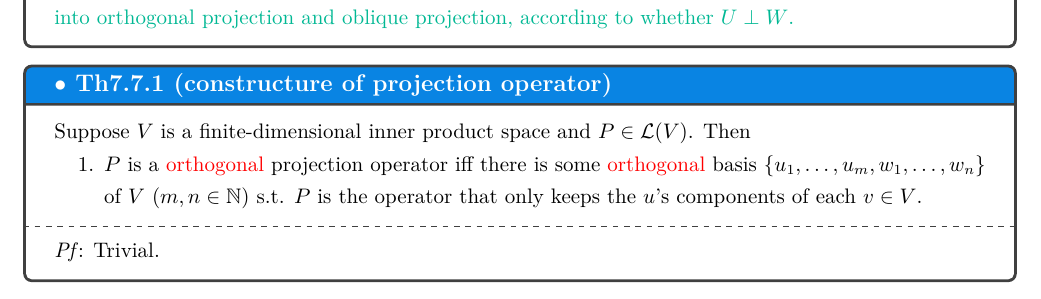
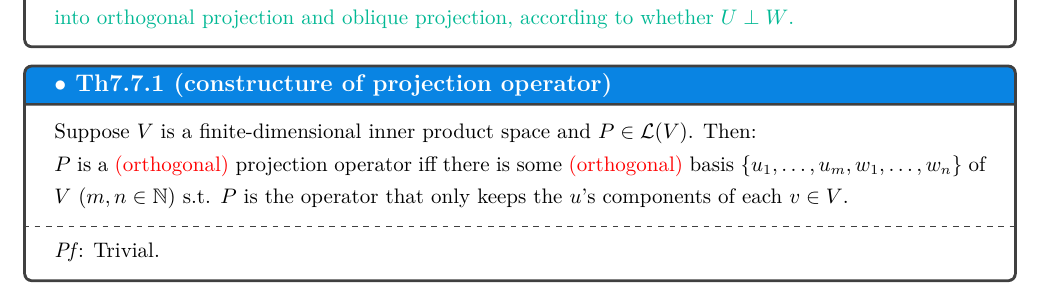
Before and after one commit to tsiruot137/MATH-Cruise137, a LaTeX document (1. Advanced Algebra/7. Inner Product Space/Inner Product Space.tex): part of page 10 of 10, cut so that both start at the same text. Compiled offline with XeLaTeX.

```diff
--- a/1. Advanced Algebra/7. Inner Product Space/Inner Product Space.tex
+++ b/1. Advanced Algebra/7. Inner Product Space/Inner Product Space.tex
@@ -353,10 +353,8 @@
 \end{Rmk}
 
 \begin{Th}{$\bullet$ Th7.7.1 (constructure of projection operator)}
-    Suppose $V$ is a finite-dimensional inner product space and $P\in\mathcal{L}(V)$. Then
-    \begin{compactenum}
-        \item $P$ is a \textcolor{red}{orthogonal} projection operator iff there is some \textcolor{red}{orthogonal} basis $\{u_1, \dots, u_m, w_1, \dots, w_n\}$ of $V$ ($m, n\in\mathbb{N}$) s.t. $P$ is the operator that only keeps the $u$'s components of each $v\in V$.
-    \end{compactenum}
+    Suppose $V$ is a finite-dimensional inner product space and $P\in\mathcal{L}(V)$. Then:\\
+    $P$ is a \textcolor{red}{(orthogonal)} projection operator iff there is some \textcolor{red}{(orthogonal)} basis $\{u_1, \dots, u_m, w_1, \dots, w_n\}$ of $V$ ($m, n\in\mathbb{N}$) s.t. $P$ is the operator that only keeps the $u$'s components of each $v\in V$.
     \tcblower
     \textit{Pf}: Trivial.
 \end{Th}
```
Also changed, not shown: 1. Advanced Algebra/README.md (added).
